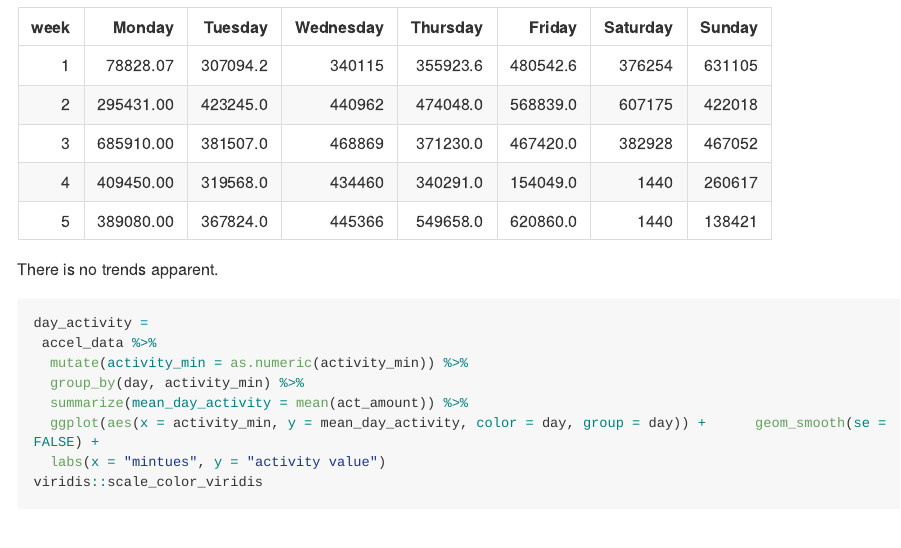
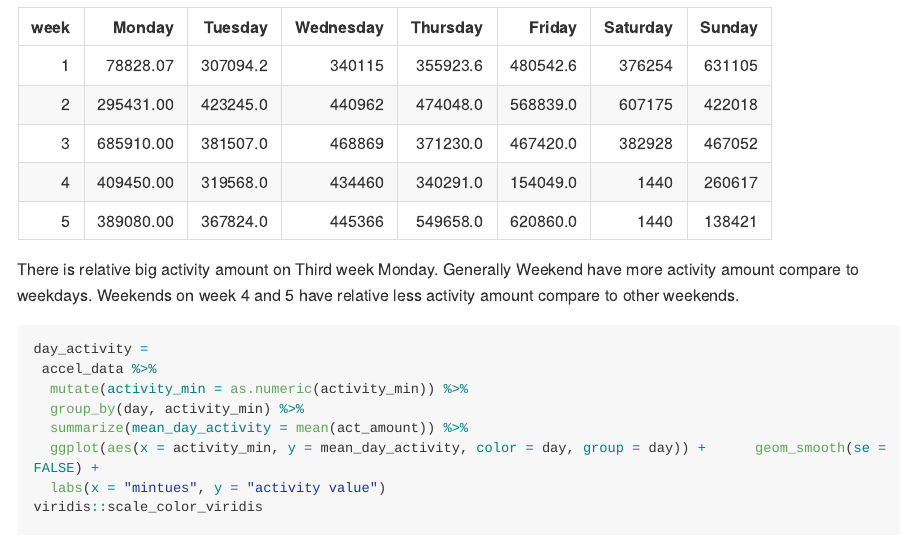
Before and after one commit to yuanmeng414/p8105_hw3_ym2866, an R Markdown document (Hw3.Rmd): the page in a window 1100 px wide, from 4850 px down. Rendered offline with R 4.5, knitr and Pandoc, with nearby package versions; some code elsewhere in the file could not run offline; long lines of code are wrapped; column names are cleaned by a stand-in for the janitor package.

Commit message:
update the discription of the agg_df data

````diff
--- a/Hw3.Rmd
+++ b/Hw3.Rmd
@@ -145,7 +145,7 @@ agg_df =
   knitr::kable()
 agg_df
 ```
-There is no trends apparent.
+There is relative big activity amount on Third week Monday. Generally Weekend have more activity amount compare to weekdays. Weekends on week 4 and 5 have relative less activity amount compare to other weekends.
 
 ```{r message = FALSE}
 day_activity =
````
